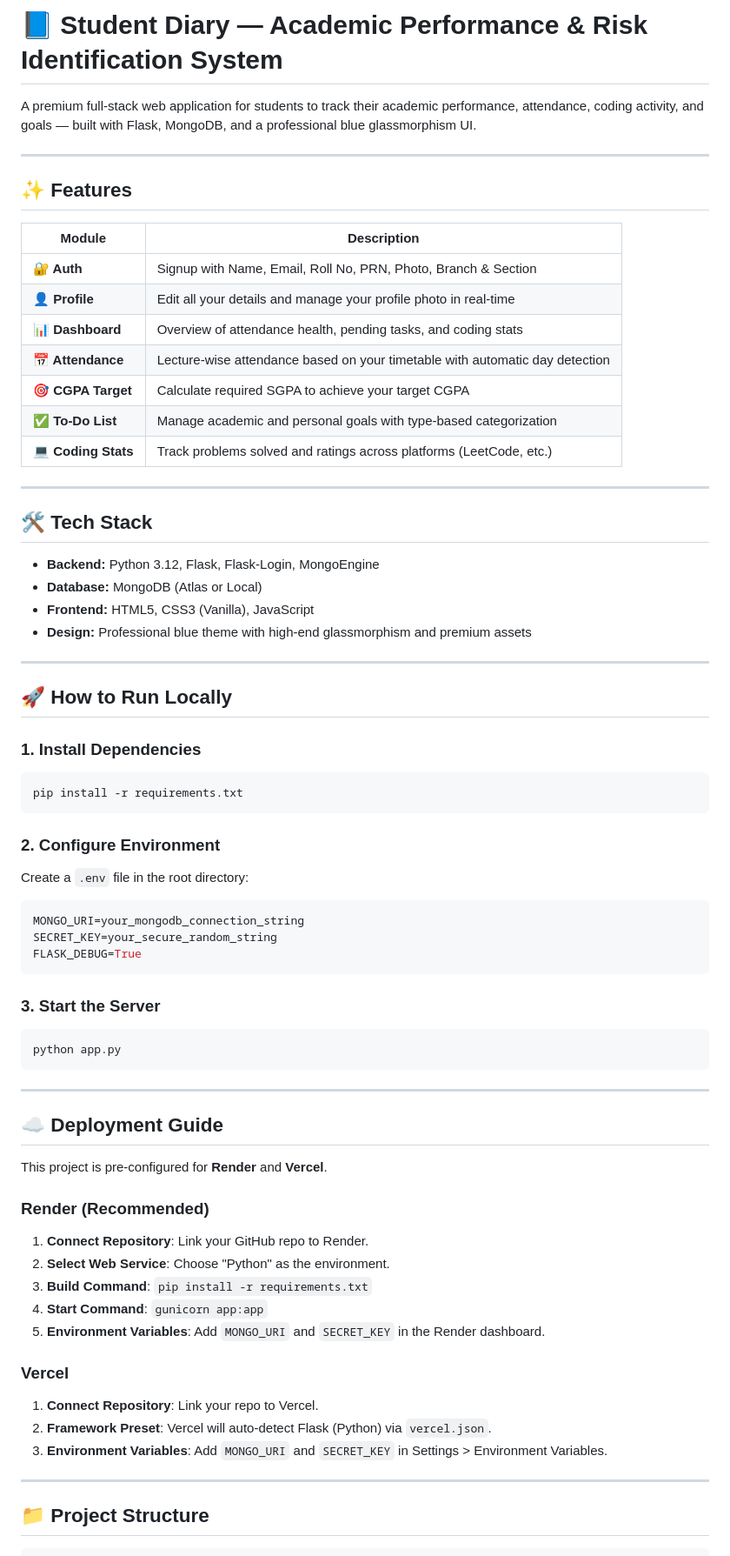
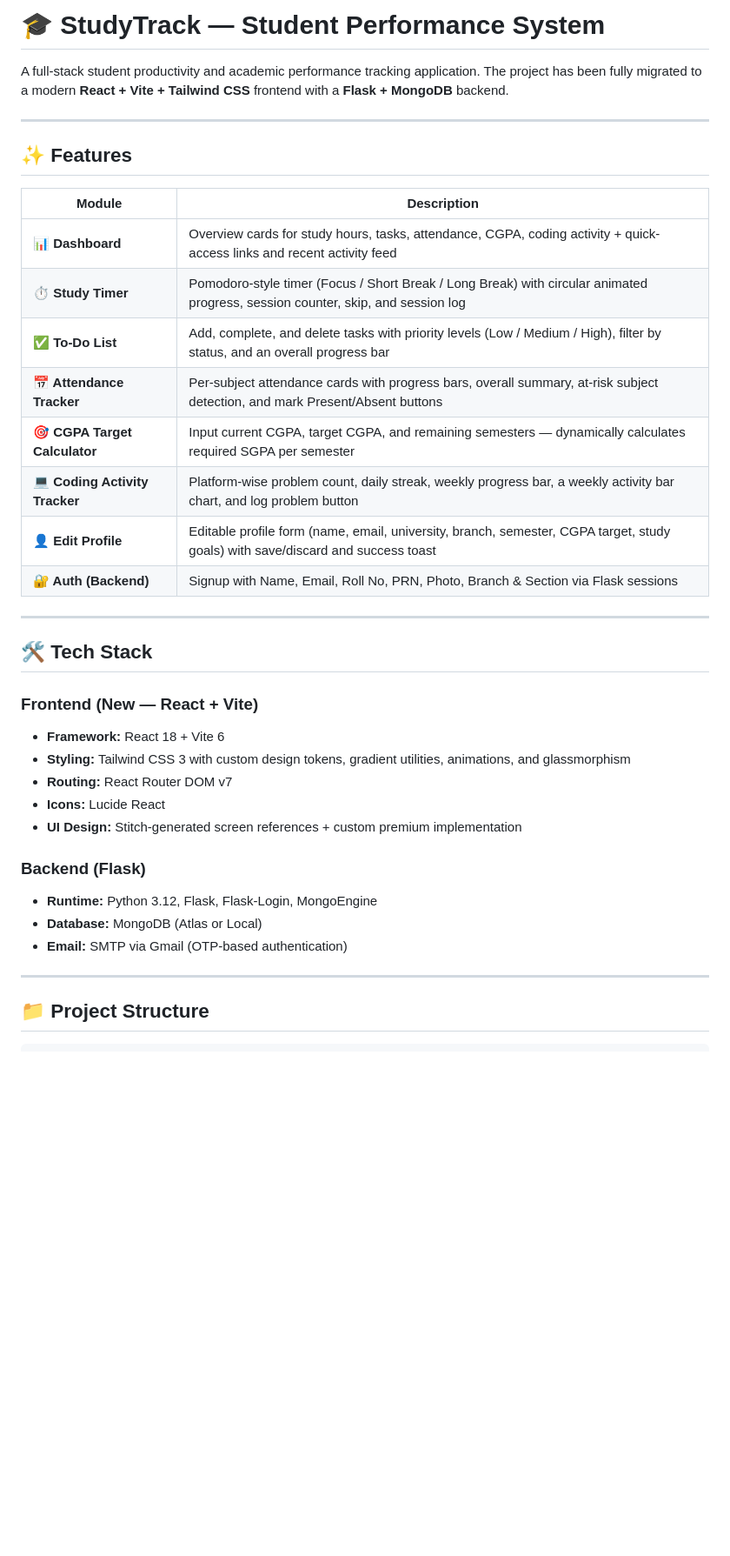
Before and after one commit to Deeppatil-AI/student_performance_system, a Markdown page: README.md, the part around one of its changes. Shown at 87% size. GitHub-like rendering; blank space fills up the shorter version.

````diff
--- a/README.md
+++ b/README.md
@@ -1,6 +1,6 @@
-# 📘 Student Diary — Academic Performance & Risk Identification System
+# 🎓 StudyTrack — Student Performance System
 
-A premium full-stack web application for students to track their academic performance, attendance, coding activity, and goals — built with Flask, MongoDB, and a professional blue glassmorphism UI.
+A full-stack student productivity and academic performance tracking application. The project has been fully migrated to a modern **React + Vite + Tailwind CSS** frontend with a **Flask + MongoDB** backend.
 
 ---
 
@@ -8,62 +8,30 @@ A premium full-stack web application for students to track their academic perfor
 
 | Module | Description |
 |--------|-------------|
-| **🔐 Auth** | Signup with Name, Email, Roll No, PRN, Photo, Branch & Section |
-| **👤 Profile** | Edit all your details and manage your profile photo in real-time |
-| **📊 Dashboard** | Overview of attendance health, pending tasks, and coding stats |
-| **📅 Attendance** | Lecture-wise attendance based on your timetable with automatic day detection |
-| **🎯 CGPA Target** | Calculate required SGPA to achieve your target CGPA |
-| **✅ To-Do List** | Manage academic and personal goals with type-based categorization |
-| **💻 Coding Stats** | Track problems solved and ratings across platforms (LeetCode, etc.) |
+| **📊 Dashboard** | Overview cards for study hours, tasks, attendance, CGPA, coding activity + quick-access links and recent activity feed |
+| **⏱️ Study Timer** | Pomodoro-style timer (Focus / Short Break / Long Break) with circular animated progress, session counter, skip, and session log |
+| **✅ To-Do List** | Add, complete, and delete tasks with priority levels (Low / Medium / High), filter by status, and an overall progress bar |
+| **📅 Attendance Tracker** | Per-subject attendance cards with progress bars, overall summary, at-risk subject detection, and mark Present/Absent buttons |
+| **🎯 CGPA Target Calculator** | Input current CGPA, target CGPA, and remaining semesters — dynamically calculates required SGPA per semester |
+| **💻 Coding Activity Tracker** | Platform-wise problem count, daily streak, weekly progress bar, a weekly activity bar chart, and log problem button |
+| **👤 Edit Profile** | Editable profile form (name, email, university, branch, semester, CGPA target, study goals) with save/discard and success toast |
+| **🔐 Auth (Backend)** | Signup with Name, Email, Roll No, PRN, Photo, Branch & Section via Flask sessions |
 
 ---
 
 ## 🛠️ Tech Stack
 
-- **Backend:** Python 3.12, Flask, Flask-Login, MongoEngine
+### Frontend (New — React + Vite)
+- **Framework:** React 18 + Vite 6
+- **Styling:** Tailwind CSS 3 with custom design tokens, gradient utilities, animations, and glassmorphism
+- **Routing:** React Router DOM v7
+- **Icons:** Lucide React
+- **UI Design:** Stitch-generated screen references + custom premium implementation
+
+### Backend (Flask)
+- **Runtime:** Python 3.12, Flask, Flask-Login, MongoEngine
 - **Database:** MongoDB (Atlas or Local)
-- **Frontend:** HTML5, CSS3 (Vanilla), JavaScript
-- **Design:** Professional blue theme with high-end glassmorphism and premium assets
-
----
-
-## 🚀 How to Run Locally
-
-### 1. Install Dependencies
-```bash
-pip install -r requirements.txt
-```
-
-### 2. Configure Environment
-Create a `.env` file in the root directory:
-```env
-MONGO_URI=your_mongodb_connection_string
-SECRET_KEY=your_secure_random_string
-FLASK_DEBUG=True
-```
-
-### 3. Start the Server
-```bash
-python app.py
-```
-
----
-
-## ☁️ Deployment Guide
-
-This project is pre-configured for **Render** and **Vercel**.
-
-### Render (Recommended)
-1. **Connect Repository**: Link your GitHub repo to Render.
-2. **Select Web Service**: Choose "Python" as the environment.
-3. **Build Command**: `pip install -r requirements.txt`
-4. **Start Command**: `gunicorn app:app`
-5. **Environment Variables**: Add `MONGO_URI` and `SECRET_KEY` in the Render dashboard.
-
-### Vercel
-1. **Connect Repository**: Link your repo to Vercel.
-2. **Framework Preset**: Vercel will auto-detect Flask (Python) via `vercel.json`.
-3. **Environment Variables**: Add `MONGO_URI` and `SECRET_KEY` in Settings > Environment Variables.
+- **Email:** SMTP via Gmail (OTP-based authentication)
 
 ---
 
````
Also changed, not shown: other parts of README.md (+147 -13 lines).
